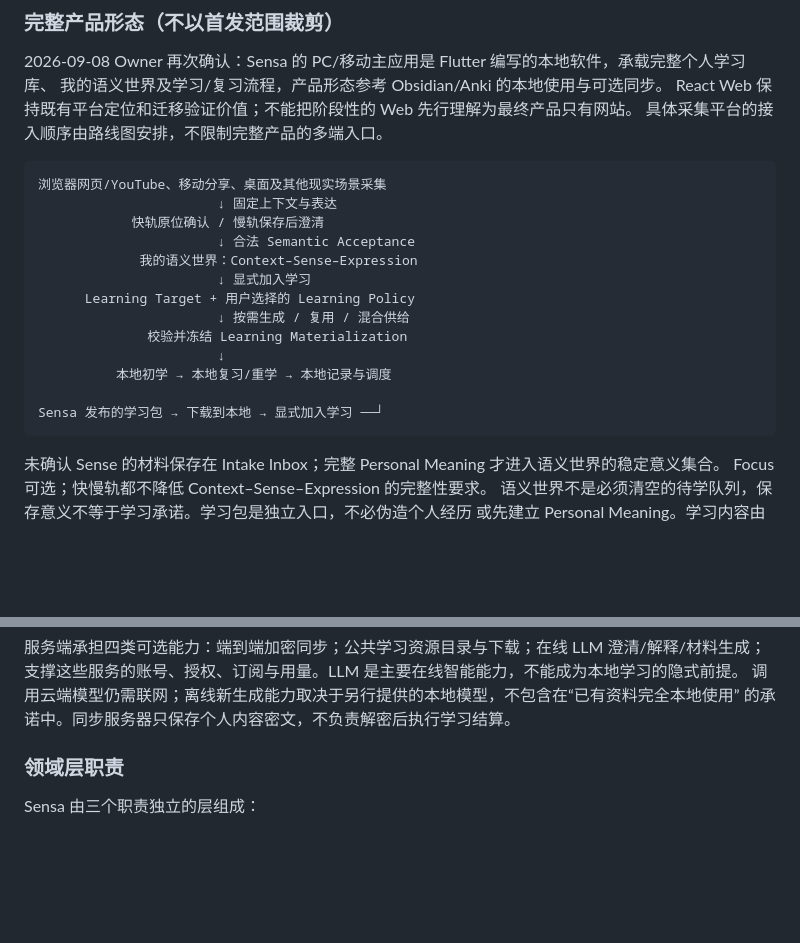
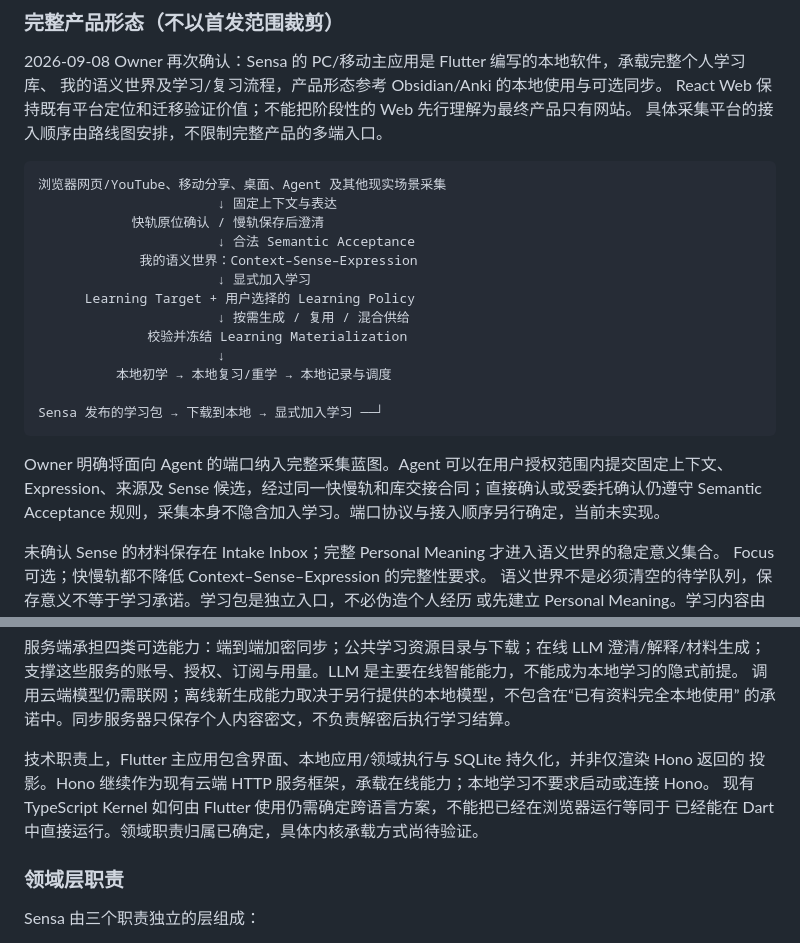
Before and after one commit to ichthyoplanktonzyh/sensa-standalone, a Markdown page: docs/sensa/production-architecture.md, 2 parts joined by grey strips. Drawn GitHub-style; blank space fills up the shorter version.

Commit message:
Clarify agent intake and Flutter local execution responsibilities

````diff
--- a/docs/sensa/production-architecture.md
+++ b/docs/sensa/production-architecture.md
@@ -28,7 +28,7 @@ React Web 保持既有平台定位和迁移验证价值；不能把阶段性的
 具体采集平台的接入顺序由路线图安排，不限制完整产品的多端入口。
 
 ```text
-浏览器网页/YouTube、移动分享、桌面及其他现实场景采集
+浏览器网页/YouTube、移动分享、桌面、Agent 及其他现实场景采集
                        ↓ 固定上下文与表达
             快轨原位确认 / 慢轨保存后澄清
                        ↓ 合法 Semantic Acceptance
@@ -42,6 +42,10 @@ React Web 保持既有平台定位和迁移验证价值；不能把阶段性的
 
 Sensa 发布的学习包 → 下载到本地 → 显式加入学习 ──┘
 ```
+
+Owner 明确将面向 Agent 的端口纳入完整采集蓝图。Agent 可以在用户授权范围内提交固定上下文、
+Expression、来源及 Sense 候选，经过同一快慢轨和库交接合同；直接确认或受委托确认仍遵守
+Semantic Acceptance 规则，采集本身不隐含加入学习。端口协议与接入顺序另行确定，当前未实现。
 
 未确认 Sense 的材料保存在 Intake Inbox；完整 Personal Meaning 才进入语义世界的稳定意义集合。
 Focus 可选；快慢轨都不降低 Context–Sense–Expression 的完整性要求。
@@ -57,6 +61,11 @@ Focus 可选；快慢轨都不降低 Context–Sense–Expression 的完整性
 支撑这些服务的账号、授权、订阅与用量。LLM 是主要在线智能能力，不能成为本地学习的隐式前提。
 调用云端模型仍需联网；离线新生成能力取决于另行提供的本地模型，不包含在“已有资料完全本地使用”
 的承诺中。同步服务器只保存个人内容密文，不负责解密后执行学习结算。
+
+技术职责上，Flutter 主应用包含界面、本地应用/领域执行与 SQLite 持久化，并非仅渲染 Hono 返回的
+投影。Hono 继续作为现有云端 HTTP 服务框架，承载在线能力；本地学习不要求启动或连接 Hono。
+现有 TypeScript Kernel 如何由 Flutter 使用仍需确定跨语言方案，不能把已经在浏览器运行等同于
+已经能在 Dart 中直接运行。领域职责归属已确定，具体内核承载方式尚待验证。
 
 ### 领域层职责
 
````
